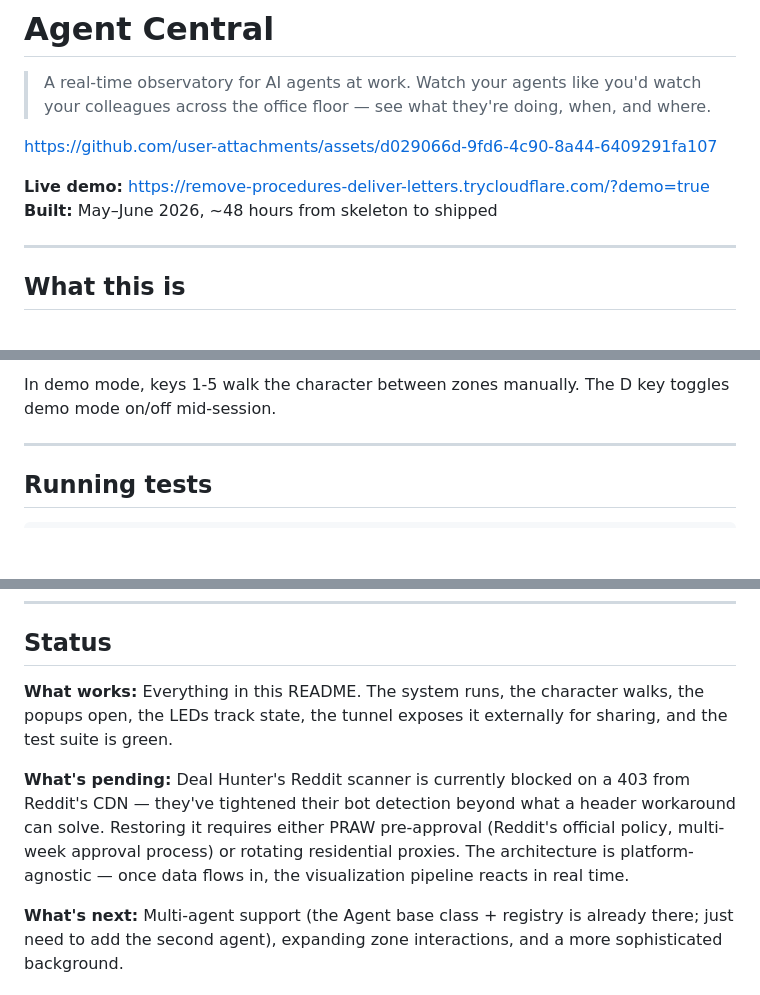
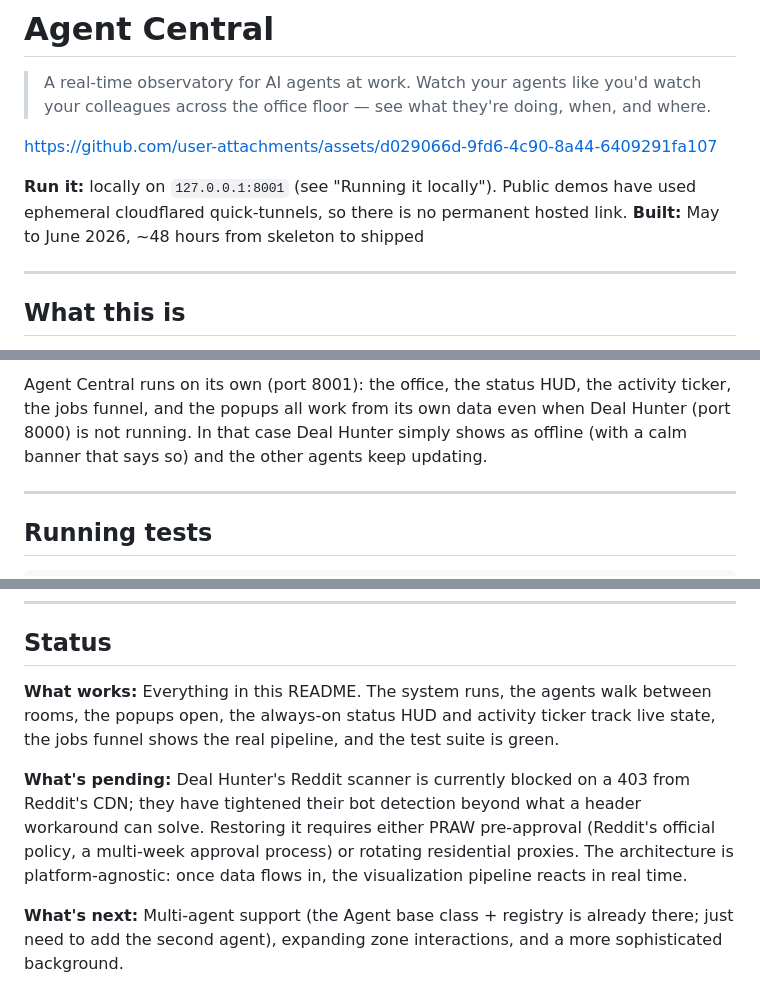
Before and after one commit to KaloyanYordanov12/agent-central, a Markdown page: README.md, 3 parts joined by grey strips. GitHub-like rendering; blank space fills up the shorter version.

````diff
--- a/README.md
+++ b/README.md
@@ -4,8 +4,8 @@
 
 https://github.com/user-attachments/assets/d029066d-9fd6-4c90-8a44-6409291fa107
 
-**Live demo:** https://remove-procedures-deliver-letters.trycloudflare.com/?demo=true
-**Built:** May–June 2026, ~48 hours from skeleton to shipped
+**Run it:** locally on `127.0.0.1:8001` (see "Running it locally"). Public demos have used ephemeral cloudflared quick-tunnels, so there is no permanent hosted link.
+**Built:** May to June 2026, ~48 hours from skeleton to shipped
 
 ---
 
@@ -91,6 +90,9 @@ cd agentcentral
 ```
 
-In demo mode, keys 1-5 walk the character between zones manually. The D key toggles demo mode on/off mid-session.
+Agent Central runs on its own (port 8001): the office, the status HUD, the
+activity ticker, the jobs funnel, and the popups all work from its own data even
+when Deal Hunter (port 8000) is not running. In that case Deal Hunter simply shows
+as offline (with a calm banner that says so) and the other agents keep updating.
 
 ---
 
@@ -139,9 +141,9 @@ The demo video at the top of this README shows the original office before the Se
 
 ## Status
 
-**What works:** Everything in this README. The system runs, the character walks, the popups open, the LEDs track state, the tunnel exposes it externally for sharing, and the test suite is green.
+**What works:** Everything in this README. The system runs, the agents walk between rooms, the popups open, the always-on status HUD and activity ticker track live state, the jobs funnel shows the real pipeline, and the test suite is green.
 
-**What's pending:** Deal Hunter's Reddit scanner is currently blocked on a 403 from Reddit's CDN — they've tightened their bot detection beyond what a header workaround can solve. Restoring it requires either PRAW pre-approval (Reddit's official policy, multi-week approval process) or rotating residential proxies. The architecture is platform-agnostic — once data flows in, the visualization pipeline reacts in real time.
+**What's pending:** Deal Hunter's Reddit scanner is currently blocked on a 403 from Reddit's CDN; they have tightened their bot detection beyond what a header workaround can solve. Restoring it requires either PRAW pre-approval (Reddit's official policy, a multi-week approval process) or rotating residential proxies. The architecture is platform-agnostic: once data flows in, the visualization pipeline reacts in real time.
 
 **What's next:** Multi-agent support (the Agent base class + registry is already there; just need to add the second agent), expanding zone interactions, and a more sophisticated background.
 
````
Also changed, not shown: other parts of README.md (+16 -15 lines), docs/stage2-build/LOG.md (+12 -0 lines).
